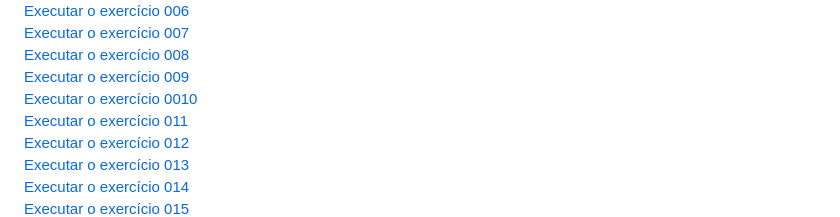
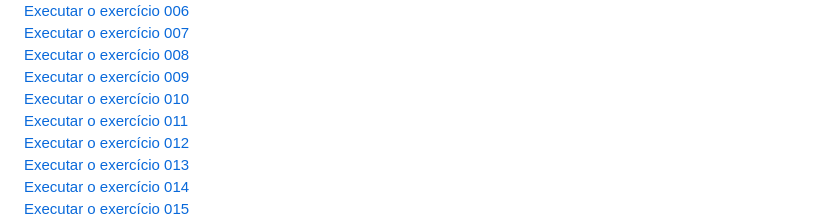
Before and after one commit to lucknoshi/html_css, a Markdown page: README.md, the part around the change. GitHub-like rendering.

```diff
--- a/README.md
+++ b/README.md
@@ -12,7 +12,7 @@ Projetos em HTML5 e CSS3.
 <a href="https://lucknoshi.github.io/html_css/exercicios/ex008/">Executar o exercício 007</a><br>
 <a href="https://lucknoshi.github.io/html_css/exercicios/ex009/">Executar o exercício 008</a><br>
 <a href="https://lucknoshi.github.io/html_css/exercicios/ex010/">Executar o exercício 009</a><br>
-<a href="https://lucknoshi.github.io/html_css/exercicios/ex011/">Executar o exercício 0010</a><br>
+<a href="https://lucknoshi.github.io/html_css/exercicios/ex011/">Executar o exercício 010</a><br>
 <a href="https://lucknoshi.github.io/html_css/exercicios/ex012/">Executar o exercício 011</a><br>
 <a href="https://lucknoshi.github.io/html_css/exercicios/ex013/">Executar o exercício 012</a><br>
 <a href="https://lucknoshi.github.io/html_css/exercicios/ex014/">Executar o exercício 013</a><br>
```
